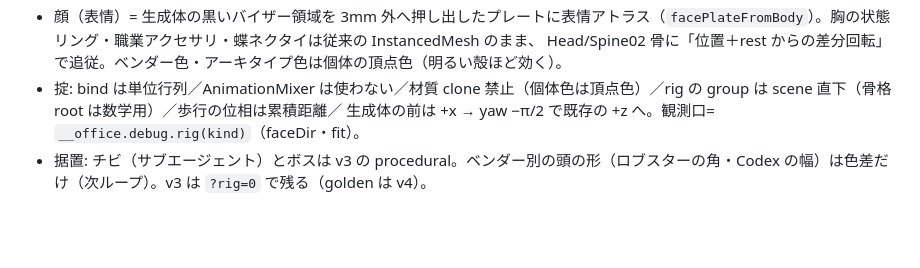
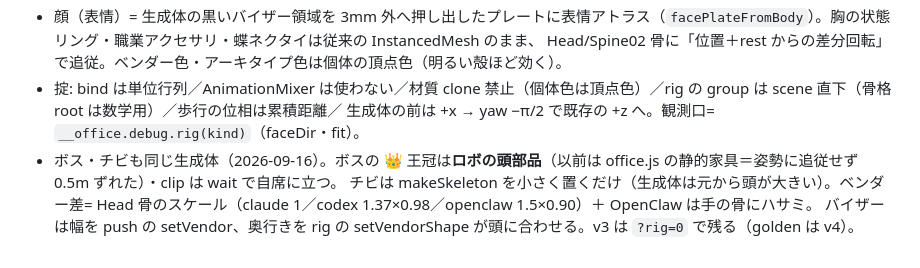
Before and after one commit to senao-routine/ai-office, a Markdown page: docs/art-direction.md, the part around the change. Drawn GitHub-style; blank space fills up the shorter version.

Commit message:
Update AI Office (snapshot 966b59b)

```diff
--- a/docs/art-direction.md
+++ b/docs/art-direction.md
@@ -310,4 +310,6 @@ V4' 発光モニタ＋bloom 再調律 → V5' ガラス壁 → V6' コンパク
   Head/Spine02 骨に「位置＋rest からの差分回転」で追従。ベンダー色・アーキタイプ色は個体の頂点色（明るい殻ほど効く）。
 - 掟: bind は単位行列／AnimationMixer は使わない／材質 clone 禁止（個体色は頂点色）／rig の group は scene 直下（骨格 root は数学用）／歩行の位相は累積距離／
   生成体の前は +x → yaw −π/2 で既存の +z へ。観測口= `__office.debug.rig(kind)`（faceDir・fit）。
-- 据置: チビ（サブエージェント）とボスは v3 の procedural。ベンダー別の頭の形（ロブスターの角・Codex の幅）は色差だけ（次ループ）。v3 は `?rig=0` で残る（golden は v4）。
+- ボス・チビも同じ生成体（2026-09-16）。ボスの 👑 王冠は**ロボの頭部品**（以前は office.js の静的家具＝姿勢に追従せず 0.5m ずれた）・clip は wait で自席に立つ。
+  チビは makeSkeleton を小さく置くだけ（生成体は元から頭が大きい）。ベンダー差= Head 骨のスケール（claude 1／codex 1.37×0.98／openclaw 1.5×0.90）＋ OpenClaw は手の骨にハサミ。
+  バイザーは幅を push の setVendor、奥行きを rig の setVendorShape が頭に合わせる。v3 は `?rig=0` で残る（golden は v4）。
```
